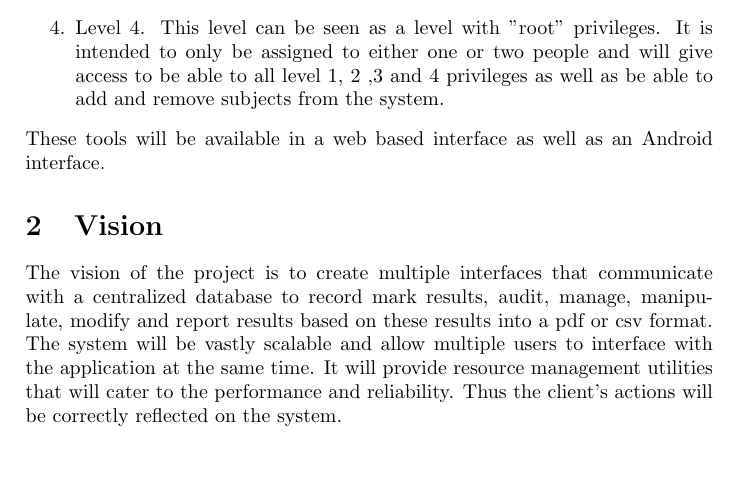
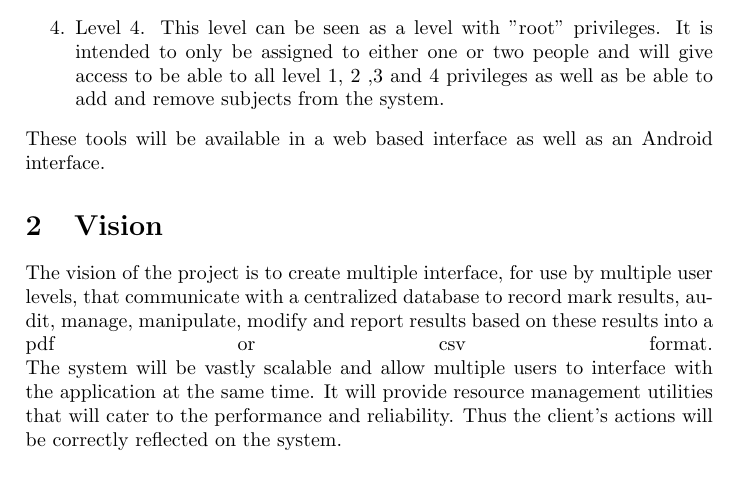
Before and after one commit to Electronicsnowman/301_Group5, a LaTeX document (SRS Document.tex): part of page 2 of 9, cut so that both start at the same text. Compiled offline with pdfLaTeX.

Commit message:
Add three words as a git test

```diff
--- a/SRS Document.tex
+++ b/SRS Document.tex
@@ -31,7 +31,7 @@ This project ,when finalized, should act as a holistic marks management system.
 These tools will be available in a web based interface as well as an Android interface.
 
 \section{Vision}
-The vision of the project is to create multiple interfaces that communicate with a centralized database to record mark results, audit, manage, manipulate, modify and report results based on these results into a pdf or csv format.\linebreak The system will be vastly scalable and allow multiple users to interface with the application at the same time. It will provide resource management utilities that will cater to the performance and reliability. Thus the client’s actions will be correctly reflected on the system.
+The vision of the project is to create multiple interface, for use by multiple user levels, that communicate with a centralized database to record mark results, audit, manage, manipulate, modify and report results based on these results into a pdf or csv format.\linebreak The system will be vastly scalable and allow multiple users to interface with the application at the same time. It will provide resource management utilities that will cater to the performance and reliability. Thus the client’s actions will be correctly reflected on the system.
 
 \section{Background}
 Lecturers, Tutors and Teaching assistants often find that recording and evaluating assessments that are issued to students is very inconvenient and inefficiently done. Even more so if a recoding or multiple need to be modified.\linebreak
```
